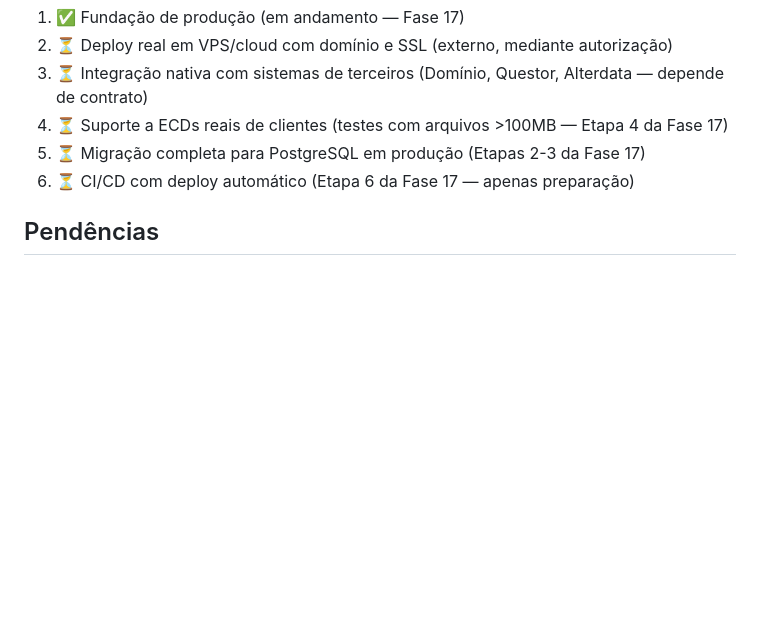
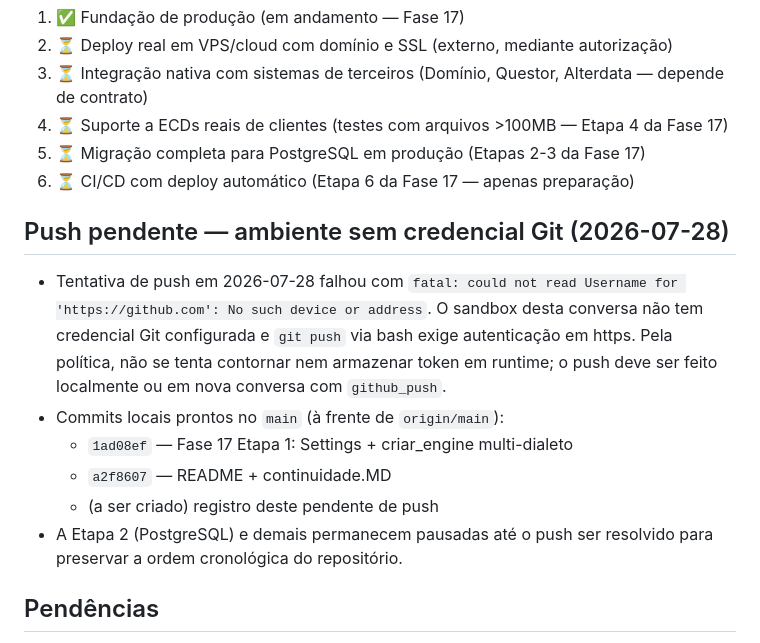
Before and after one commit to fredabsd-svg/SPED-HUB, a Markdown page: continuidade.MD, the part around the change. Rendered like a GitHub page; blank space fills up the shorter version.

Commit message:
docs(continuidade): registrar push pendente por falta de credencial Git no sandbox

```diff
--- a/continuidade.MD
+++ b/continuidade.MD
@@ -106,6 +106,21 @@
 5. ⏳ Migração completa para PostgreSQL em produção (Etapas 2-3 da Fase 17)
 6. ⏳ CI/CD com deploy automático (Etapa 6 da Fase 17 — apenas preparação)
 
+## Push pendente — ambiente sem credencial Git (2026-07-28)
+
+- Tentativa de push em 2026-07-28 falhou com `fatal: could not read
+  Username for 'https://github.com': No such device or address`.
+  O sandbox desta conversa não tem credencial Git configurada e
+  `git push` via bash exige autenticação em https. Pela política,
+  não se tenta contornar nem armazenar token em runtime; o push
+  deve ser feito localmente ou em nova conversa com `github_push`.
+- Commits locais prontos no `main` (à frente de `origin/main`):
+  - `1ad08ef` — Fase 17 Etapa 1: Settings + criar_engine multi-dialeto
+  - `a2f8607` — README + continuidade.MD
+  - (a ser criado) registro deste pendente de push
+- A Etapa 2 (PostgreSQL) e demais permanecem pausadas até o push
+  ser resolvido para preservar a ordem cronológica do repositório.
+
 ## Pendências
 
 - Postgres não roda no sandbox de testes (sem psycopg/psycopg2 pré-instalado).
```
